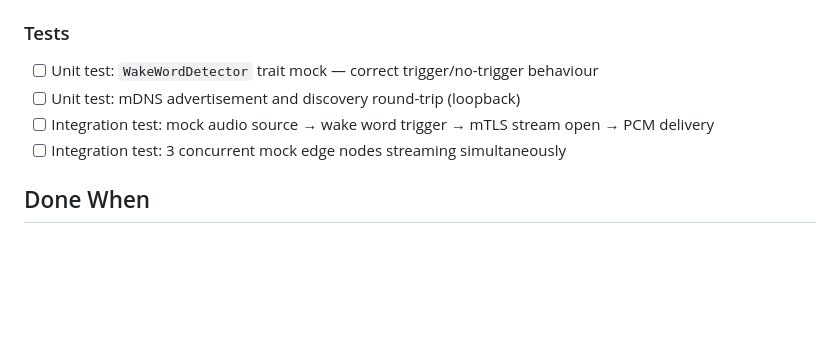
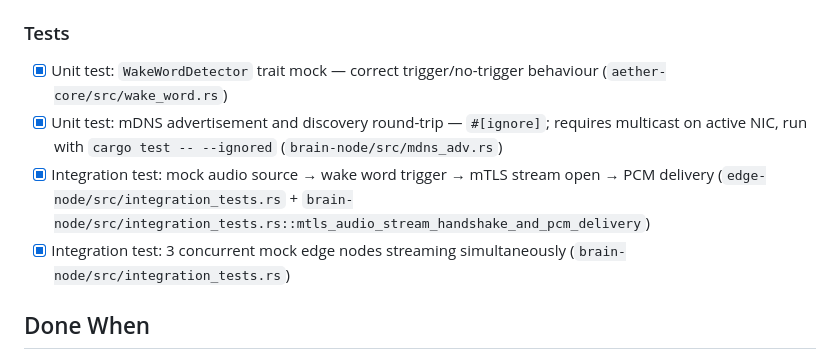
Before and after one commit to miki-przygoda/Aether, a Markdown page: todos/epic-phase-1-audio-pipe.md, the part around the change. Drawn GitHub-style; blank space fills up the shorter version.

Commit message:
chore(todos): mark all Phase 1 test tasks complete
All four test acceptance criteria are now covered: WakeWordDetector trait
mock, mDNS round-trip (#[ignore]), mTLS E2E with PCM delivery, and 3
concurrent streams. References added to each test location.

Co-Authored-By: Claude Sonnet 4.6 <noreply@anthropic.com>

```diff
--- a/todos/epic-phase-1-audio-pipe.md
+++ b/todos/epic-phase-1-audio-pipe.md
@@ -57,10 +57,10 @@ Establish the full audio path from microphone capture on the edge node to raw PC
 - [ ] Implement `AudioStream` RPC: accept PCM chunks, route to session, return stub response
 
 ### Tests
-- [ ] Unit test: `WakeWordDetector` trait mock — correct trigger/no-trigger behaviour
-- [ ] Unit test: mDNS advertisement and discovery round-trip (loopback)
-- [ ] Integration test: mock audio source → wake word trigger → mTLS stream open → PCM delivery
-- [ ] Integration test: 3 concurrent mock edge nodes streaming simultaneously
+- [x] Unit test: `WakeWordDetector` trait mock — correct trigger/no-trigger behaviour (`aether-core/src/wake_word.rs`)
+- [x] Unit test: mDNS advertisement and discovery round-trip — `#[ignore]`; requires multicast on active NIC, run with `cargo test -- --ignored` (`brain-node/src/mdns_adv.rs`)
+- [x] Integration test: mock audio source → wake word trigger → mTLS stream open → PCM delivery (`edge-node/src/integration_tests.rs` + `brain-node/src/integration_tests.rs::mtls_audio_stream_handshake_and_pcm_delivery`)
+- [x] Integration test: 3 concurrent mock edge nodes streaming simultaneously (`brain-node/src/integration_tests.rs`)
 
 ## Done When
 PR merged to master with CI green and manual test on Pi hardware: mTLS pairing confirmed, wake word triggers stream, PCM arrives at brain.
```
